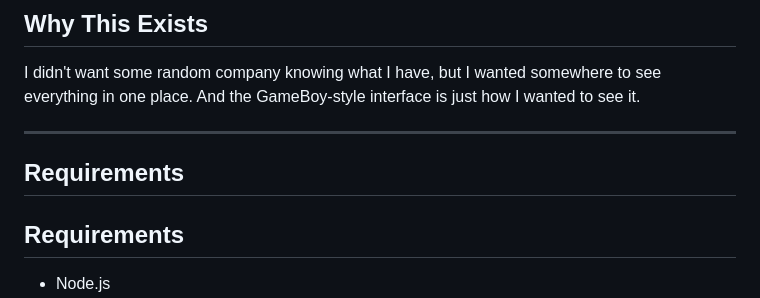
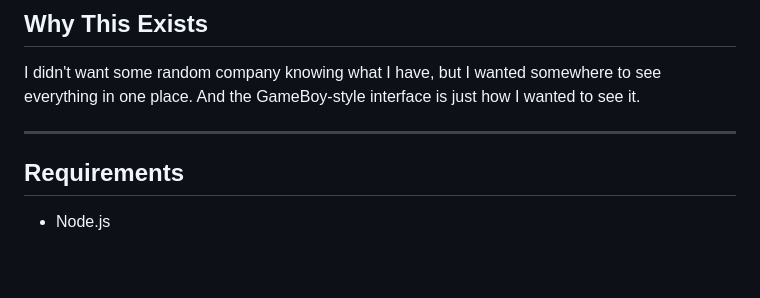
Before and after one commit to LadyP13/collectiverse, a Markdown page: README.md, the part around one of its changes. Rendered like a GitHub page; blank space fills up the shorter version.

Commit message:
amendment to readme

```diff
--- a/README.md
+++ b/README.md
@@ -26,8 +26,6 @@ I didn't want some random company knowing what I have, but I wanted somewhere to
 And the GameBoy-style interface is just how I wanted to see it.
 
 ---
-
-## Requirements
 
 ## Requirements
 
```
Also changed, not shown: other parts of README.md (+2 -0 lines).
